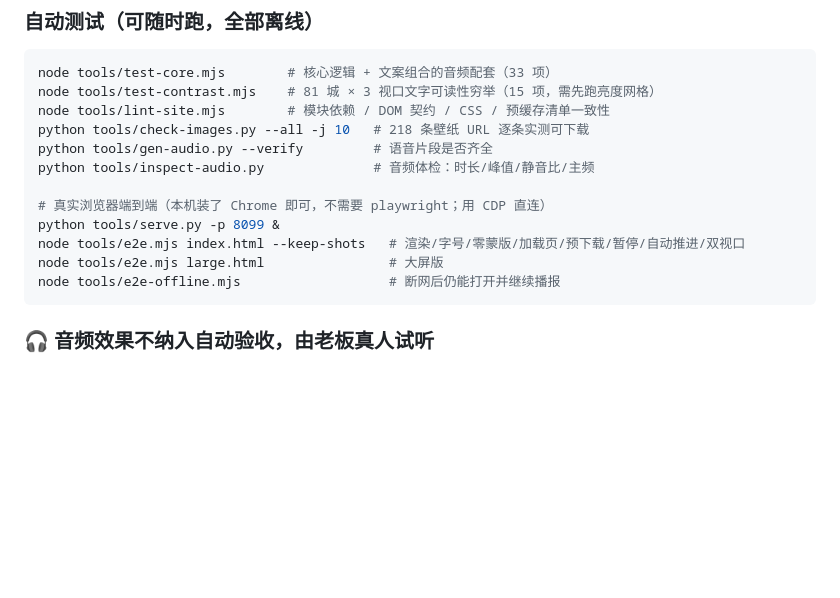
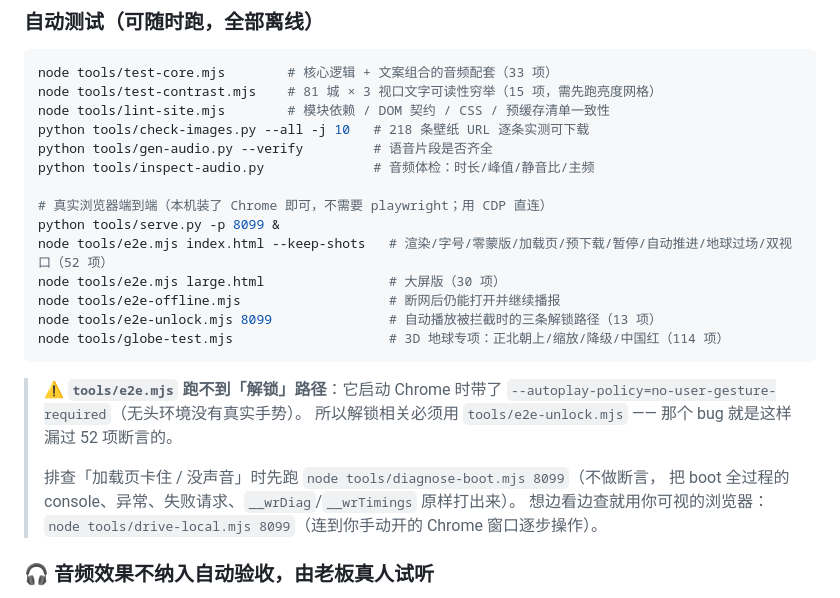
Before and after one commit to noobdawn/WeatherRoulette, a Markdown page: AGENTS.md, the part around the change. Rendered like a GitHub page; blank space fills up the shorter version.

Commit message:
AGENTS.md：补全验收清单（地球专项 114 项、解锁路径 13 项）与排查工具用法
- 第 5 节列出新增的 e2e-unlock.mjs 与 globe-test.mjs，并写明各自覆盖什么
- 明确警告：e2e.mjs 带了 --autoplay-policy=no-user-gesture-required，
  永远跑不到解锁路径，所以那个 bug 才能漏过 52 项断言
- 记录 diagnose-boot.mjs 与 drive-local.mjs 的用法（前者不做断言只倒现场信息，
  后者连到用户能看见的 Chrome 窗口逐步操作）

````diff
--- a/AGENTS.md
+++ b/AGENTS.md
@@ -373,10 +373,20 @@ python tools/inspect-audio.py              # 音频体检：时长/峰值/静音
 
 # 真实浏览器端到端（本机装了 Chrome 即可，不需要 playwright；用 CDP 直连）
 python tools/serve.py -p 8099 &
-node tools/e2e.mjs index.html --keep-shots   # 渲染/字号/零蒙版/加载页/预下载/暂停/自动推进/双视口
-node tools/e2e.mjs large.html                # 大屏版
+node tools/e2e.mjs index.html --keep-shots   # 渲染/字号/零蒙版/加载页/预下载/暂停/自动推进/地球过场/双视口（52 项）
+node tools/e2e.mjs large.html                # 大屏版（30 项）
 node tools/e2e-offline.mjs                   # 断网后仍能打开并继续播报
+node tools/e2e-unlock.mjs 8099               # 自动播放被拦截时的三条解锁路径（13 项）
+node tools/globe-test.mjs                    # 3D 地球专项：正北朝上/缩放/降级/中国红（114 项）
 ```
+
+> ⚠ **`tools/e2e.mjs` 跑不到「解锁」路径**：它启动 Chrome 时带了
+> `--autoplay-policy=no-user-gesture-required`（无头环境没有真实手势）。
+> 所以解锁相关必须用 `tools/e2e-unlock.mjs` —— 那个 bug 就是这样漏过 52 项断言的。
+>
+> 排查「加载页卡住 / 没声音」时先跑 `node tools/diagnose-boot.mjs 8099`（不做断言，
+> 把 boot 全过程的 console、异常、失败请求、`__wrDiag`/`__wrTimings` 原样打出来）。
+> 想边看边查就用你可视的浏览器：`node tools/drive-local.mjs 8099`（连到你手动开的 Chrome 窗口逐步操作）。
 
 ### 🎧 音频效果**不纳入自动验收**，由老板真人试听
 
````
